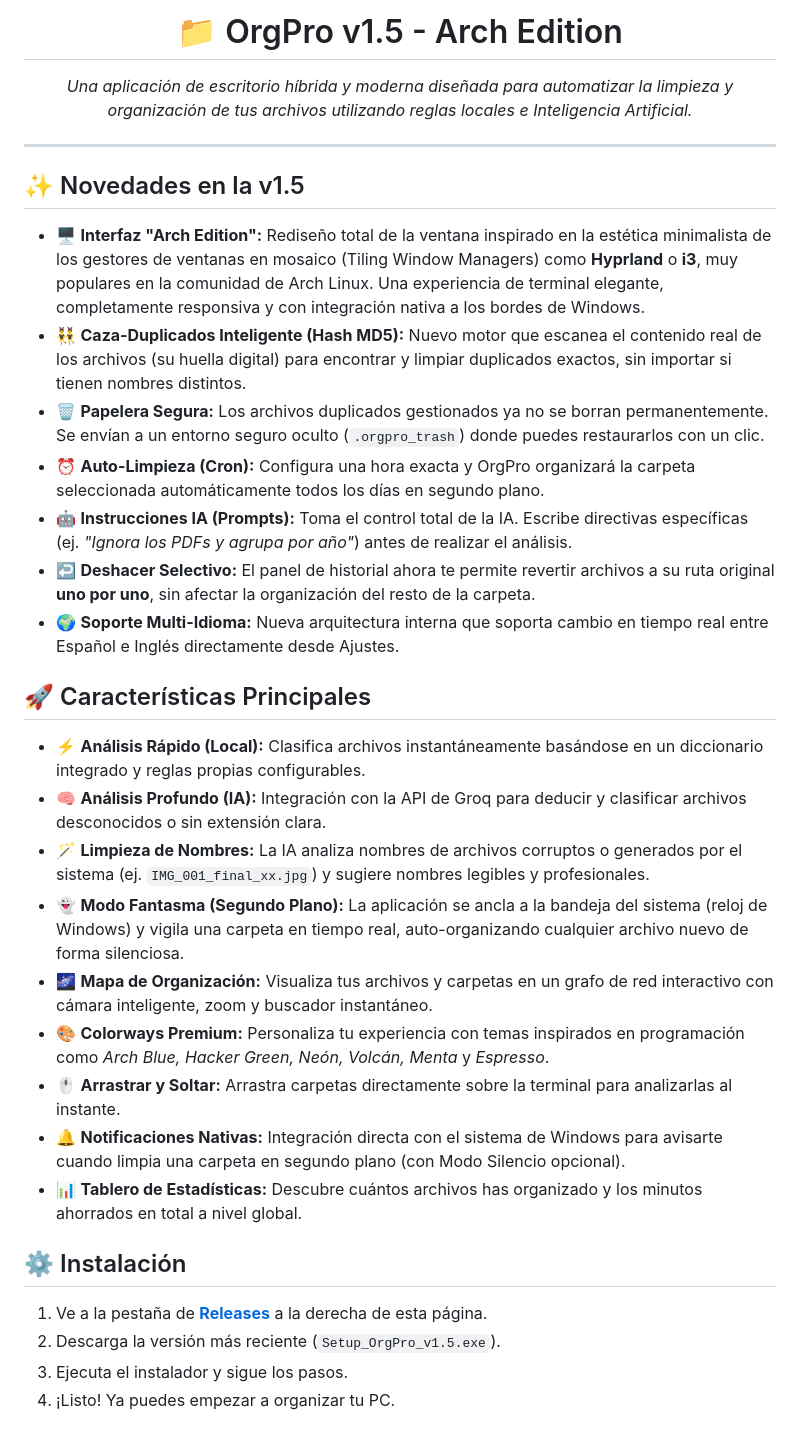
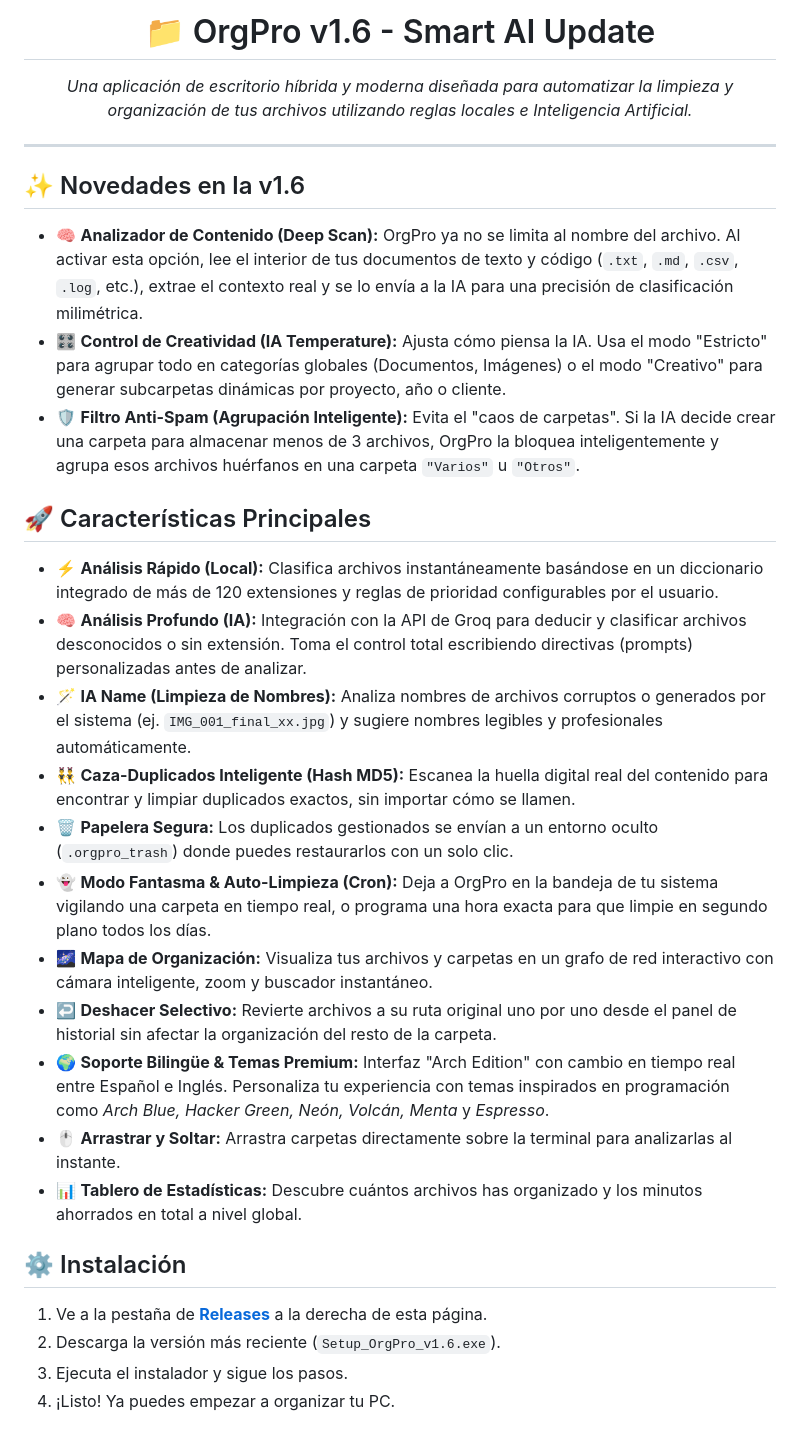
Before and after one commit to ItsChrisPJ/OrgPro, a Markdown page: README.md, the part around the change. Drawn GitHub-style.

```diff
--- a/README.md
+++ b/README.md
@@ -1,4 +1,4 @@
-<h1 align="center">📁 OrgPro v1.5 - Arch Edition</h1>
+<h1 align="center">📁 OrgPro v1.6 - Smart AI Update</h1>
 
 <p align="center">
   <i>Una aplicación de escritorio híbrida y moderna diseñada para automatizar la limpieza y organización de tus archivos utilizando reglas locales e Inteligencia Artificial.</i>
@@ -6,31 +6,29 @@
 
 ---
 
-## ✨ Novedades en la v1.5
-* 🖥️ **Interfaz "Arch Edition":** Rediseño total de la ventana inspirado en la estética minimalista de los gestores de ventanas en mosaico (Tiling Window Managers) como **Hyprland** o **i3**, muy populares en la comunidad de Arch Linux. Una experiencia de terminal elegante, completamente responsiva y con integración nativa a los bordes de Windows.
-* 👯‍♂️ **Caza-Duplicados Inteligente (Hash MD5):** Nuevo motor que escanea el contenido real de los archivos (su huella digital) para encontrar y limpiar duplicados exactos, sin importar si tienen nombres distintos.
-* 🗑️ **Papelera Segura:** Los archivos duplicados gestionados ya no se borran permanentemente. Se envían a un entorno seguro oculto (`.orgpro_trash`) donde puedes restaurarlos con un clic.
-* ⏰ **Auto-Limpieza (Cron):** Configura una hora exacta y OrgPro organizará la carpeta seleccionada automáticamente todos los días en segundo plano.
-* 🤖 **Instrucciones IA (Prompts):** Toma el control total de la IA. Escribe directivas específicas (ej. *"Ignora los PDFs y agrupa por año"*) antes de realizar el análisis.
-* ↩️ **Deshacer Selectivo:** El panel de historial ahora te permite revertir archivos a su ruta original **uno por uno**, sin afectar la organización del resto de la carpeta.
-* 🌍 **Soporte Multi-Idioma:** Nueva arquitectura interna que soporta cambio en tiempo real entre Español e Inglés directamente desde Ajustes.
+## ✨ Novedades en la v1.6
+* 🧠 **Analizador de Contenido (Deep Scan):** OrgPro ya no se limita al nombre del archivo. Al activar esta opción, lee el interior de tus documentos de texto y código (`.txt`, `.md`, `.csv`, `.log`, etc.), extrae el contexto real y se lo envía a la IA para una precisión de clasificación milimétrica.
+* 🎛️ **Control de Creatividad (IA Temperature):** Ajusta cómo piensa la IA. Usa el modo "Estricto" para agrupar todo en categorías globales (Documentos, Imágenes) o el modo "Creativo" para generar subcarpetas dinámicas por proyecto, año o cliente.
+* 🛡️ **Filtro Anti-Spam (Agrupación Inteligente):** Evita el "caos de carpetas". Si la IA decide crear una carpeta para almacenar menos de 3 archivos, OrgPro la bloquea inteligentemente y agrupa esos archivos huérfanos en una carpeta `"Varios"` u `"Otros"`.
 
 ## 🚀 Características Principales
 
-* ⚡ **Análisis Rápido (Local):** Clasifica archivos instantáneamente basándose en un diccionario integrado y reglas propias configurables.
-* 🧠 **Análisis Profundo (IA):** Integración con la API de Groq para deducir y clasificar archivos desconocidos o sin extensión clara.
-* 🪄 **Limpieza de Nombres:** La IA analiza nombres de archivos corruptos o generados por el sistema (ej. `IMG_001_final_xx.jpg`) y sugiere nombres legibles y profesionales.
-* 👻 **Modo Fantasma (Segundo Plano):** La aplicación se ancla a la bandeja del sistema (reloj de Windows) y vigila una carpeta en tiempo real, auto-organizando cualquier archivo nuevo de forma silenciosa.
+* ⚡ **Análisis Rápido (Local):** Clasifica archivos instantáneamente basándose en un diccionario integrado de más de 120 extensiones y reglas de prioridad configurables por el usuario.
+* 🧠 **Análisis Profundo (IA):** Integración con la API de Groq para deducir y clasificar archivos desconocidos o sin extensión. Toma el control total escribiendo directivas (prompts) personalizadas antes de analizar.
+* 🪄 **IA Name (Limpieza de Nombres):** Analiza nombres de archivos corruptos o generados por el sistema (ej. `IMG_001_final_xx.jpg`) y sugiere nombres legibles y profesionales automáticamente.
+* 👯‍♂️ **Caza-Duplicados Inteligente (Hash MD5):** Escanea la huella digital real del contenido para encontrar y limpiar duplicados exactos, sin importar cómo se llamen.
+* 🗑️ **Papelera Segura:** Los duplicados gestionados se envían a un entorno oculto (`.orgpro_trash`) donde puedes restaurarlos con un solo clic.
+* 👻 **Modo Fantasma & Auto-Limpieza (Cron):** Deja a OrgPro en la bandeja de tu sistema vigilando una carpeta en tiempo real, o programa una hora exacta para que limpie en segundo plano todos los días.
 * 🌌 **Mapa de Organización:** Visualiza tus archivos y carpetas en un grafo de red interactivo con cámara inteligente, zoom y buscador instantáneo.
-* 🎨 **Colorways Premium:** Personaliza tu experiencia con temas inspirados en programación como *Arch Blue, Hacker Green, Neón, Volcán, Menta* y *Espresso*.
+* ↩️ **Deshacer Selectivo:** Revierte archivos a su ruta original uno por uno desde el panel de historial sin afectar la organización del resto de la carpeta.
+* 🌍 **Soporte Bilingüe & Temas Premium:** Interfaz "Arch Edition" con cambio en tiempo real entre Español e Inglés. Personaliza tu experiencia con temas inspirados en programación como *Arch Blue, Hacker Green, Neón, Volcán, Menta* y *Espresso*.
 * 🖱️ **Arrastrar y Soltar:** Arrastra carpetas directamente sobre la terminal para analizarlas al instante.
-* 🔔 **Notificaciones Nativas:** Integración directa con el sistema de Windows para avisarte cuando limpia una carpeta en segundo plano (con Modo Silencio opcional).
 * 📊 **Tablero de Estadísticas:** Descubre cuántos archivos has organizado y los minutos ahorrados en total a nivel global.
 
 ## ⚙️ Instalación
 
 1. Ve a la pestaña de **[Releases](../../releases)** a la derecha de esta página.
-2. Descarga la versión más reciente (`Setup_OrgPro_v1.5.exe`).
+2. Descarga la versión más reciente (`Setup_OrgPro_v1.6.exe`).
 3. Ejecuta el instalador y sigue los pasos.
 4. ¡Listo! Ya puedes empezar a organizar tu PC.
 
```
